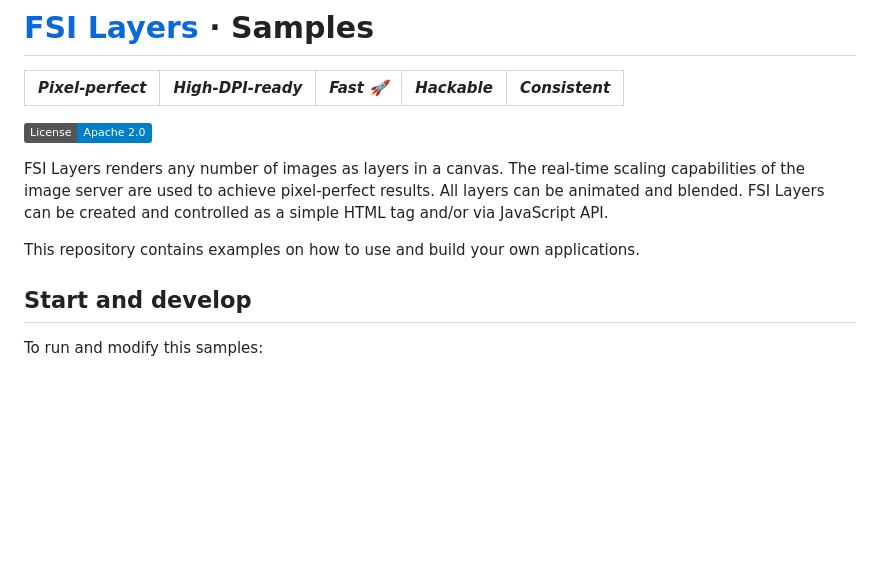
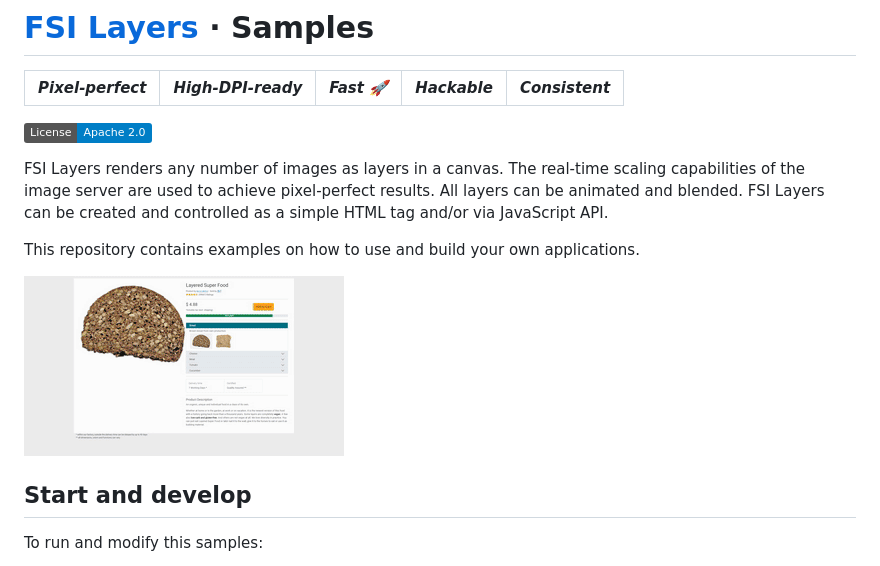
Before and after one commit to neptunelabs/fsi-layers-samples, a Markdown page: README.md, the part around the change. GitHub-like rendering; pictures changed too: project.gif (added); badges without logos; blank space fills up the shorter version.

Commit message:
add project GIF for README.md

```diff
--- a/README.md
+++ b/README.md
@@ -11,6 +11,8 @@ All layers can be animated and blended.
 FSI Layers can be created and controlled as a simple HTML tag and/or via JavaScript API.
 
 This repository contains examples on how to use and build your own applications.
+
+![Project Image](project.gif)
 
 ## Start and develop
 
```
